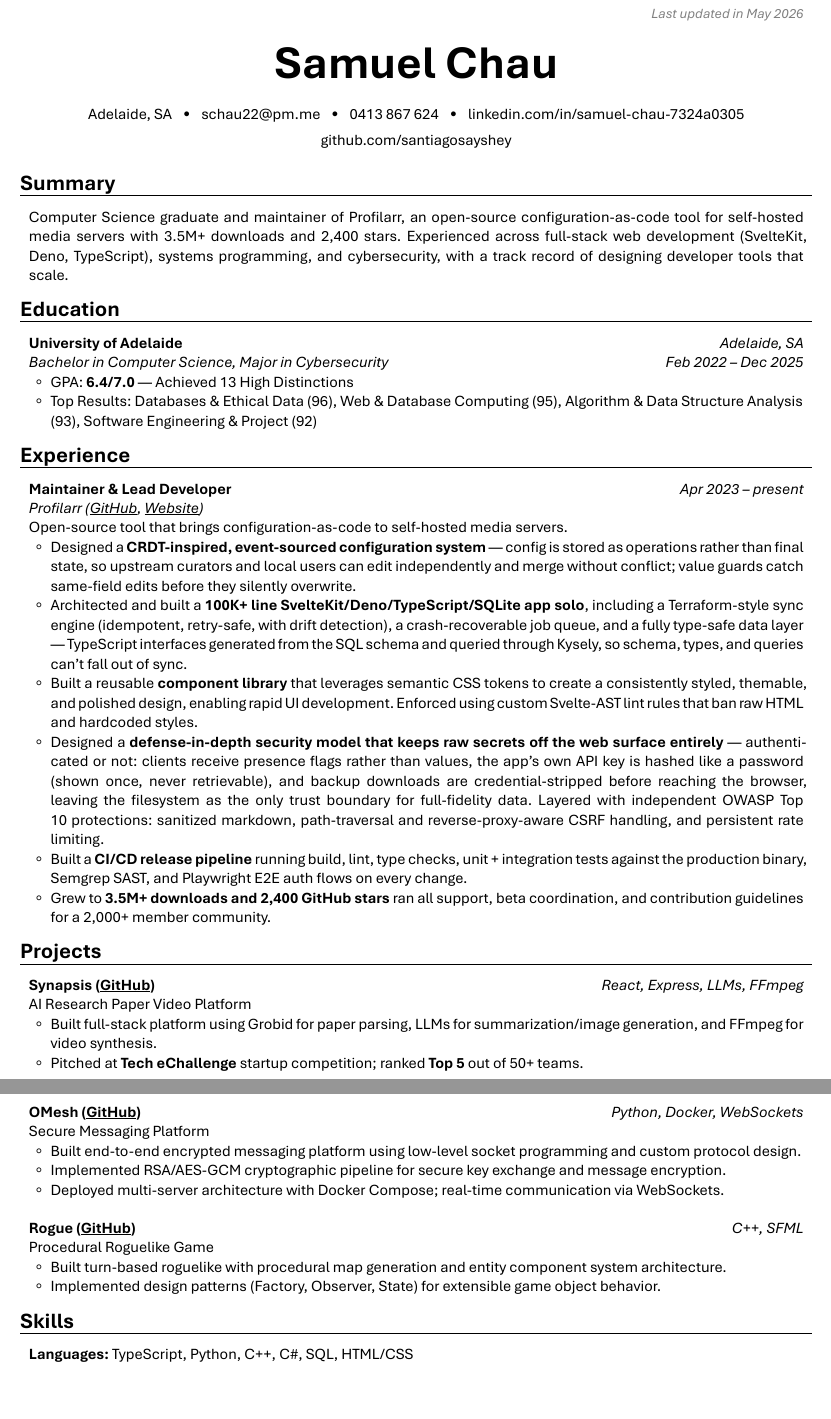
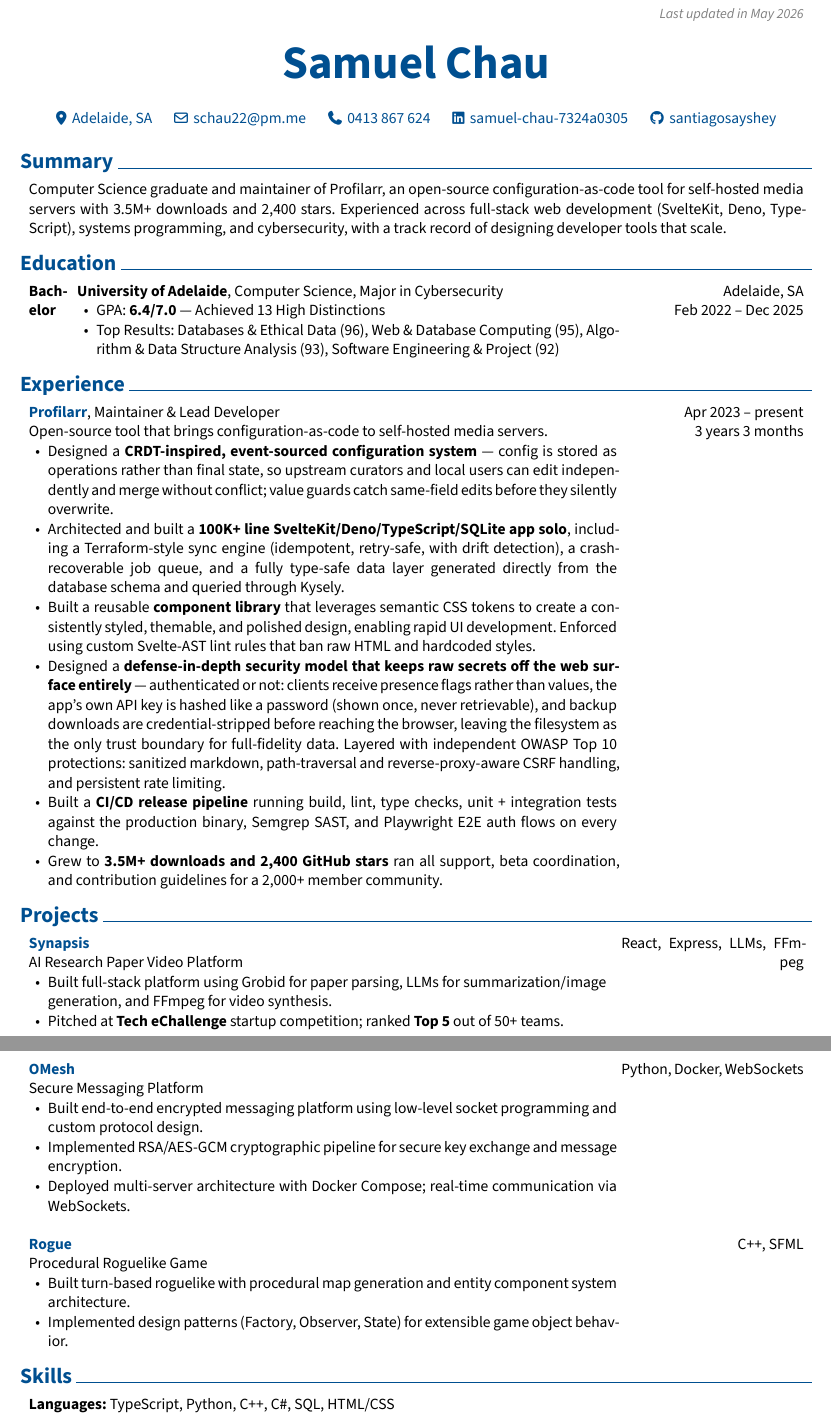
Before and after one commit to santiagosayshey/resume, a Typst document (rendercv_output/Samuel_Chau_CV.typ, which reads rendercv_output/Samuel_Chau_CV.md): two parts of pages 1 and 2 of 2, joined at a grey line, cut so that both start at the same text. The pictures show the PDF file rendercv_output/Samuel_Chau_CV.pdf that the author committed with the source.

Commit message:
Regenerate resume output

```diff
--- a/rendercv_output/Samuel_Chau_CV.md
+++ b/rendercv_output/Samuel_Chau_CV.md
@@ -11,13 +11,15 @@
 Computer Science graduate and maintainer of Profilarr, an open-source configuration-as-code tool for self-hosted media servers with 3.5M+ downloads and 2,400 stars. Experienced across full-stack web development (SvelteKit, Deno, TypeScript), systems programming, and cybersecurity, with a track record of designing developer tools that scale.
 
 # Education
-## **University of Adelaide**
-*Adelaide, SA*
+## **University of Adelaide**, Computer Science, Major in Cybersecurity
+
+**Bachelor**
 
 
-*Feb 2022 – Dec 2025*
+Adelaide, SA
 
-*Bachelor* *in* *Computer Science, Major in Cybersecurity*
+
+Feb 2022 – Dec 2025
 
 - GPA: **6.4/7.0** — Achieved 13 High Distinctions
 
@@ -26,17 +28,19 @@
 
 
 # Experience
-## **Maintainer & Lead Developer**
+## **[Profilarr](https://github.com/Dictionarry-Hub)**, Maintainer & Lead Developer
 
-*Apr 2023 – present*
+Apr 2023 – present
 
-*Profilarr ([GitHub](https://github.com/Dictionarry-Hub), [Website](https://dictionarry.dev/))*
+
+
+3 years 3 months
 
 Open-source tool that brings configuration-as-code to self-hosted media servers.
 
 - Designed a **CRDT-inspired, event-sourced configuration system** — config is stored as operations rather than final state, so upstream curators and local users can edit independently and merge without conflict; value guards catch same-field edits before they silently overwrite.
 
-- Architected and built a **100K+ line SvelteKit/Deno/TypeScript/SQLite app solo**, including a Terraform-style sync engine (idempotent, retry-safe, with drift detection), a crash-recoverable job queue, and a fully type-safe data layer — TypeScript interfaces generated from the SQL schema and queried through Kysely, so schema, types, and queries can't fall out of sync.
+- Architected and built a **100K+ line SvelteKit/Deno/TypeScript/SQLite app solo**, including a Terraform-style sync engine (idempotent, retry-safe, with drift detection), a crash-recoverable job queue, and a fully type-safe data layer generated directly from the database schema and queried through Kysely.
 
 - Built a reusable **component library** that leverages semantic CSS tokens to create a consistently styled, themable, and polished design, enabling rapid UI development. Enforced using custom Svelte-AST lint rules that ban raw HTML and hardcoded styles.
 
@@ -49,9 +53,9 @@
 
 
 # Projects
-## **Synapsis ([GitHub](https://github.com/SynapsisAI))**
+## **[Synapsis](https://github.com/SynapsisAI)**
 
-*React, Express, LLMs, FFmpeg*
+React, Express, LLMs, FFmpeg
 
 AI Research Paper Video Platform
 
@@ -61,9 +65,9 @@
 
 
 
-## **OMesh ([GitHub](https://github.com/santiagosayshey/OMesh))**
+## **[OMesh](https://github.com/santiagosayshey/OMesh)**
 
-*Python, Docker, WebSockets*
+Python, Docker, WebSockets
 
 Secure Messaging Platform
 
@@ -75,9 +79,9 @@
 
 
 
-## **Rogue ([GitHub](https://github.com/santiagosayshey/Rogue))**
+## **[Rogue](https://github.com/santiagosayshey/Rogue)**
 
-*C++, SFML*
+C++, SFML
 
 Procedural Roguelike Game
 
--- a/rendercv_output/Samuel_Chau_CV.typ
+++ b/rendercv_output/Samuel_Chau_CV.typ
@@ -96 +91,0 @@
-  [#link("https://github.com/santiagosayshey", icon: false, if-underline: false, if-color: false)[github.com\/santiagosayshey]],
@@ -105,22 +105,21 @@
 
 #education-entry(
   [
-    #strong[University of Adelaide]
+    #strong[University of Adelaide], Computer Science, Major in Cybersecurity
 
-    #emph[Bachelor] #emph[in] #emph[Computer Science, Major in Cybersecurity]
-
-  ],
-  [
-    #emph[Adelaide, SA]
-
-    #emph[Feb 2022 – Dec 2025]
-
-  ],
-  main-column-second-row: [
     - GPA: #strong[6.4\/7.0] — Achieved 13 High Distinctions
 
     - Top Results: Databases & Ethical Data (96), Web & Database Computing (95), Algorithm & Data Structure Analysis (93), Software Engineering & Project (92)
 
+  ],
+  [
+    Adelaide, SA
+
+    Feb 2022 – Dec 2025
+
+  ],
+  degree-column: [
+    #strong[Bachelor]
   ],
 )
 
@@ -128,21 +127,13 @@
 
 #regular-entry(
   [
-    #strong[Maintainer & Lead Developer]
-
-  ],
-  [
-    #emph[Apr 2023 – present]
-
-  ],
-  main-column-second-row: [
-    #emph[Profilarr (#link("https://github.com/Dictionarry-Hub")[GitHub], #link("https://dictionarry.dev/")[Website])]
+    #strong[#link("https://github.com/Dictionarry-Hub")[Profilarr]], Maintainer & Lead Developer
 
     #summary[Open-source tool that brings configuration-as-code to self-hosted media servers.]
 
     - Designed a #strong[CRDT-inspired, event-sourced configuration system] — config is stored as operations rather than final state, so upstream curators and local users can edit independently and merge without conflict; value guards catch same-field edits before they silently overwrite.
 
-    - Architected and built a #strong[100K+ line SvelteKit\/Deno\/TypeScript\/SQLite app solo], including a Terraform-style sync engine (idempotent, retry-safe, with drift detection), a crash-recoverable job queue, and a fully type-safe data layer — TypeScript interfaces generated from the SQL schema and queried through Kysely, so schema, types, and queries can't fall out of sync.
+    - Architected and built a #strong[100K+ line SvelteKit\/Deno\/TypeScript\/SQLite app solo], including a Terraform-style sync engine (idempotent, retry-safe, with drift detection), a crash-recoverable job queue, and a fully type-safe data layer generated directly from the database schema and queried through Kysely.
 
     - Built a reusable #strong[component library] that leverages semantic CSS tokens to create a consistently styled, themable, and polished design, enabling rapid UI development. Enforced using custom Svelte-AST lint rules that ban raw HTML and hardcoded styles.
 
@@ -153,3 +144,9 @@
     - Grew to #strong[3.5M+ downloads and 2,400 GitHub stars]; ran all support, beta coordination, and contribution guidelines for a 2,000+ member community.
 
   ],
+  [
+    Apr 2023 – present
+
+
+
+    3 years 3 months
@@ -178,14 +175,8 @@
 
 #regular-entry(
   [
-    #strong[OMesh (#link("https://github.com/santiagosayshey/OMesh")[GitHub])]
+    #strong[#link("https://github.com/santiagosayshey/OMesh")[OMesh]]
 
-  ],
-  [
-    #emph[Python, Docker, WebSockets]
-
-  ],
-  main-column-second-row: [
     #summary[Secure Messaging Platform]
 
     - Built end-to-end encrypted messaging platform using low-level socket programming and custom protocol design.
@@ -195,23 +186,25 @@
     - Deployed multi-server architecture with Docker Compose; real-time communication via WebSockets.
 
   ],
+  [
+    Python, Docker, WebSockets
+
+  ],
 )
 
 #regular-entry(
   [
-    #strong[Rogue (#link("https://github.com/santiagosayshey/Rogue")[GitHub])]
+    #strong[#link("https://github.com/santiagosayshey/Rogue")[Rogue]]
 
-  ],
-  [
-    #emph[C++, SFML]
-
-  ],
-  main-column-second-row: [
     #summary[Procedural Roguelike Game]
 
     - Built turn-based roguelike with procedural map generation and entity component system architecture.
 
     - Implemented design patterns (Factory, Observer, State) for extensible game object behavior.
+
+  ],
+  [
+    C++, SFML
 
   ],
 )
```
Also changed, not shown: rendercv_output/Samuel_Chau_CV.pdf, rendercv_output/Samuel_Chau_CV_1.png, rendercv_output/Samuel_Chau_CV_2.png, rendercv_output/Samuel_Chau_CV.typ (61 more changed lines), 1 other file.
